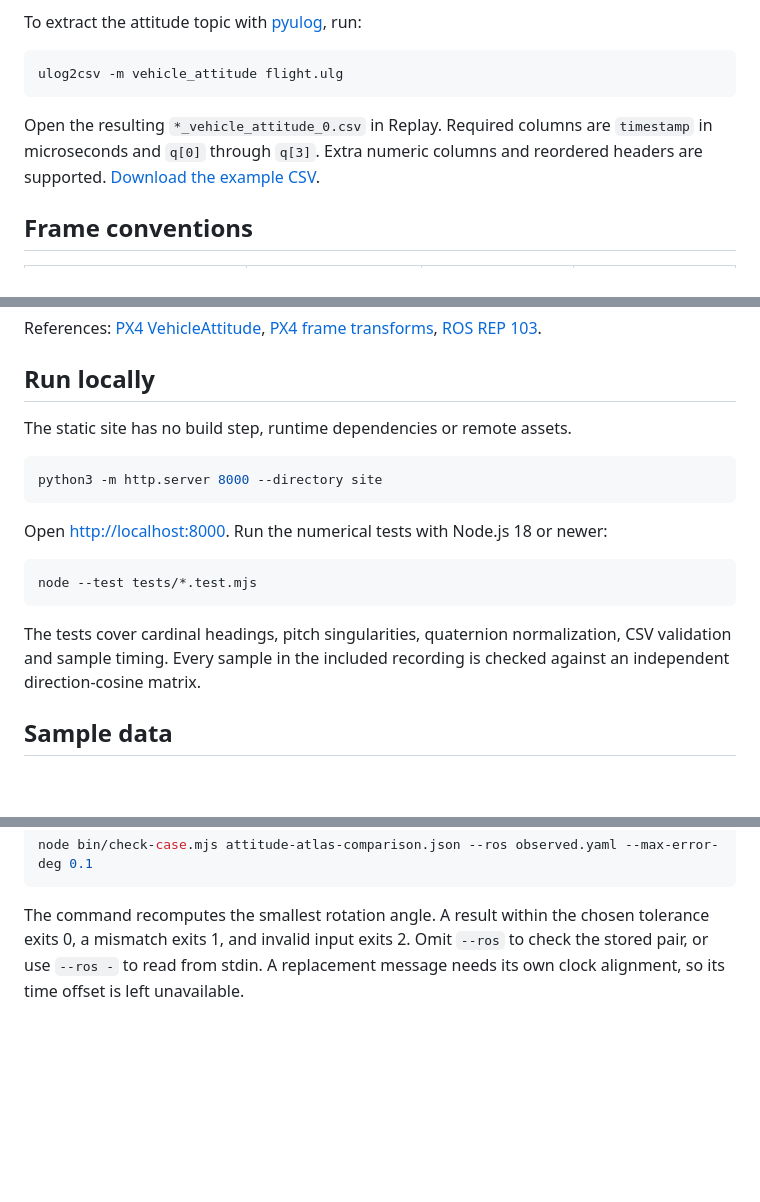
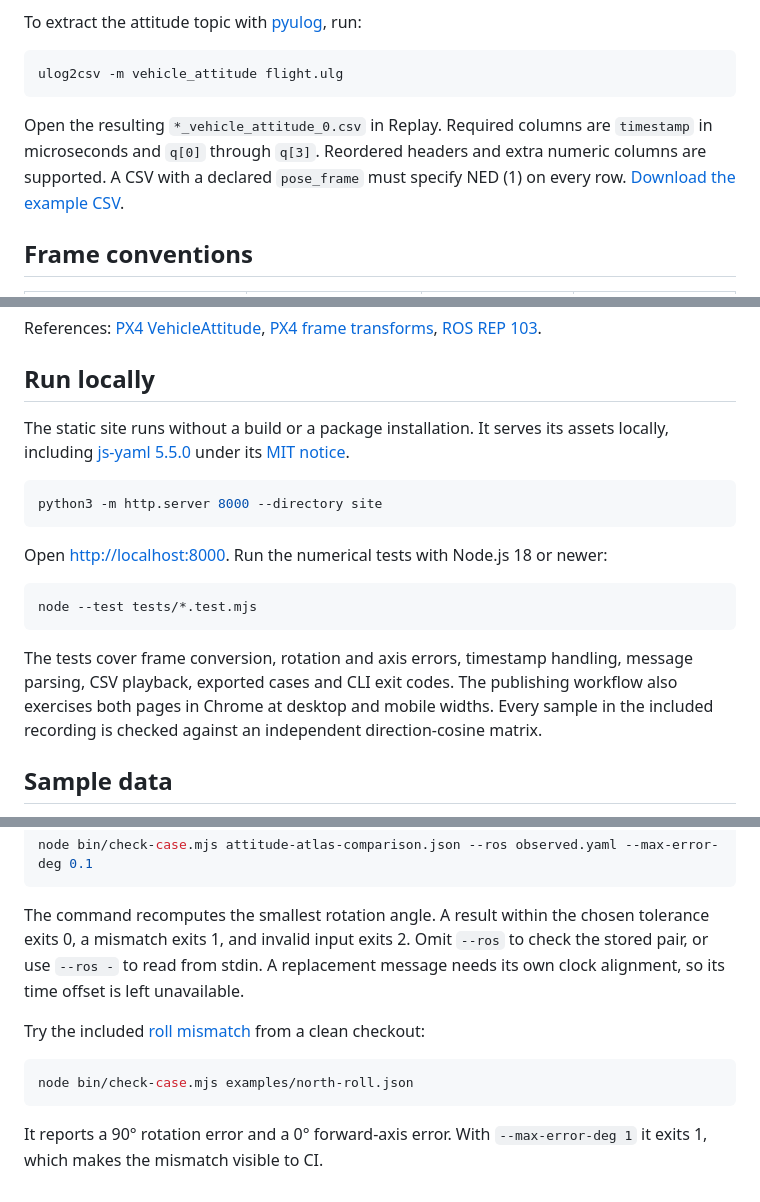
Before and after one commit to lazyerZZZ/attitude-atlas, a Markdown page: README.md, 3 parts joined by grey strips. Drawn GitHub-style; blank space fills up the shorter version.

````diff
--- a/README.md
+++ b/README.md
@@ -25,7 +34,7 @@ To extract the attitude topic with [pyulog](https://github.com/PX4/pyulog), run:
 ulog2csv -m vehicle_attitude flight.ulg
 ```
 
-Open the resulting `*_vehicle_attitude_0.csv` in Replay. Required columns are `timestamp` in microseconds and `q[0]` through `q[3]`. Extra numeric columns and reordered headers are supported. [Download the example CSV](site/sample.csv).
+Open the resulting `*_vehicle_attitude_0.csv` in Replay. Required columns are `timestamp` in microseconds and `q[0]` through `q[3]`. Reordered headers and extra numeric columns are supported. A CSV with a declared `pose_frame` must specify NED (1) on every row. [Download the example CSV](site/sample.csv).
 
 ## Frame conventions
 
@@ -40,7 +49,7 @@ References: [PX4 VehicleAttitude](https://docs.px4.io/main/en/msg_docs/VehicleAt
 
 ## Run locally
 
-The static site has no build step, runtime dependencies or remote assets.
+The static site runs without a build or a package installation. It serves its assets locally, including [js-yaml 5.5.0](https://github.com/nodeca/js-yaml) under its [MIT notice](site/vendor/js-yaml.LICENSE).
 
 ```sh
 python3 -m http.server 8000 --directory site
@@ -52,7 +61,7 @@ Open <http://localhost:8000>. Run the numerical tests with Node.js 18 or newer:
 node --test tests/*.test.mjs
 ```
 
-The tests cover cardinal headings, pitch singularities, quaternion normalization, CSV validation and sample timing. Every sample in the included recording is checked against an independent direction-cosine matrix.
+The tests cover frame conversion, rotation and axis errors, timestamp handling, message parsing, CSV playback, exported cases and CLI exit codes. The publishing workflow also exercises both pages in Chrome at desktop and mobile widths. Every sample in the included recording is checked against an independent direction-cosine matrix.
 
 ## Sample data
 
@@ -69,3 +78,12 @@ node bin/check-case.mjs attitude-atlas-comparison.json --ros observed.yaml --max
 ```
 
 The command recomputes the smallest rotation angle. A result within the chosen tolerance exits 0, a mismatch exits 1, and invalid input exits 2. Omit `--ros` to check the stored pair, or use `--ros -` to read from stdin. A replacement message needs its own clock alignment, so its time offset is left unavailable.
+
+
+Try the included [roll mismatch](examples/north-roll.json) from a clean checkout:
+
+```sh
+node bin/check-case.mjs examples/north-roll.json
+```
+
+It reports a 90° rotation error and a 0° forward-axis error. With `--max-error-deg 1` it exits 1, which makes the mismatch visible to CI.
````
Also changed, not shown: other parts of README.md (+14 -5 lines), README.zh-CN.md (+20 -5 lines), media/bridge-check.png (added), 16 other files.
